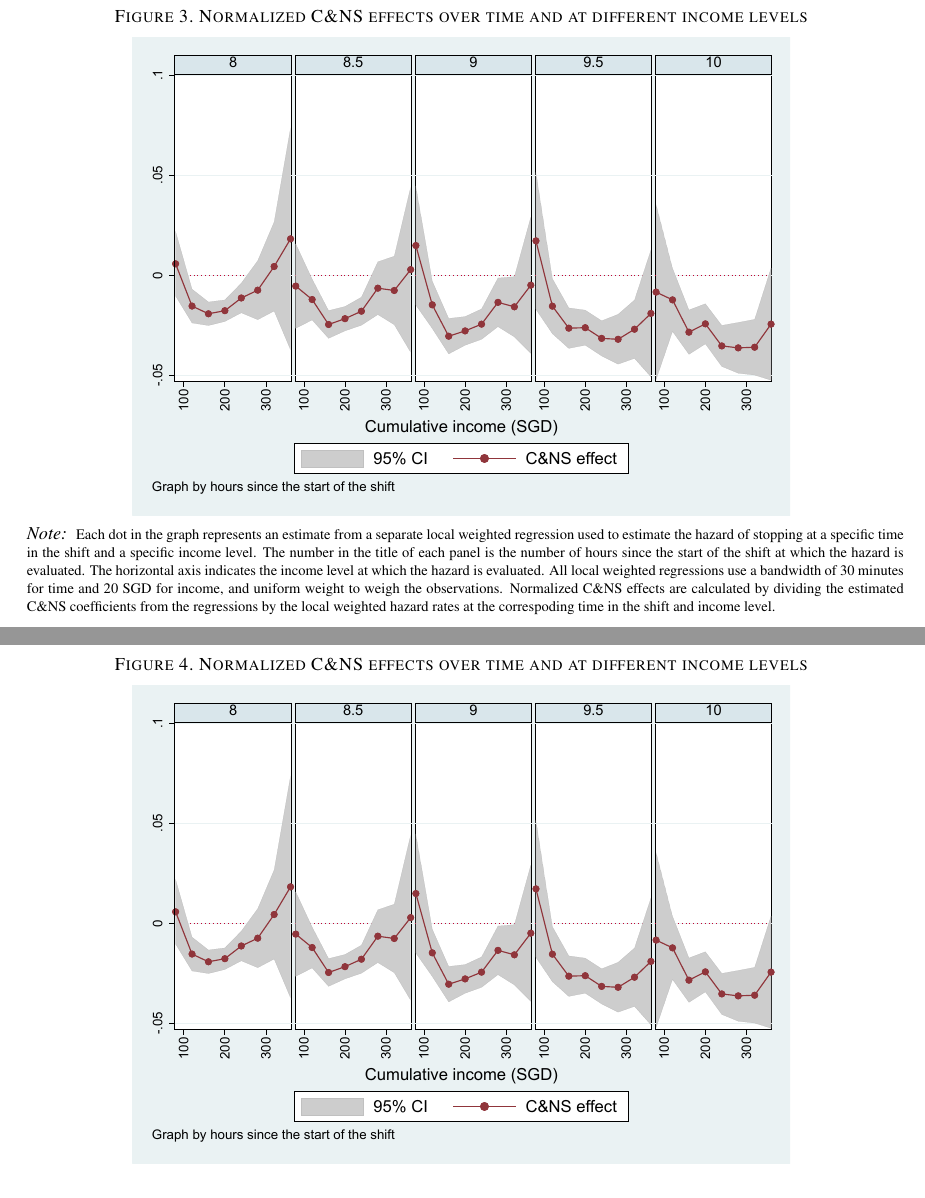
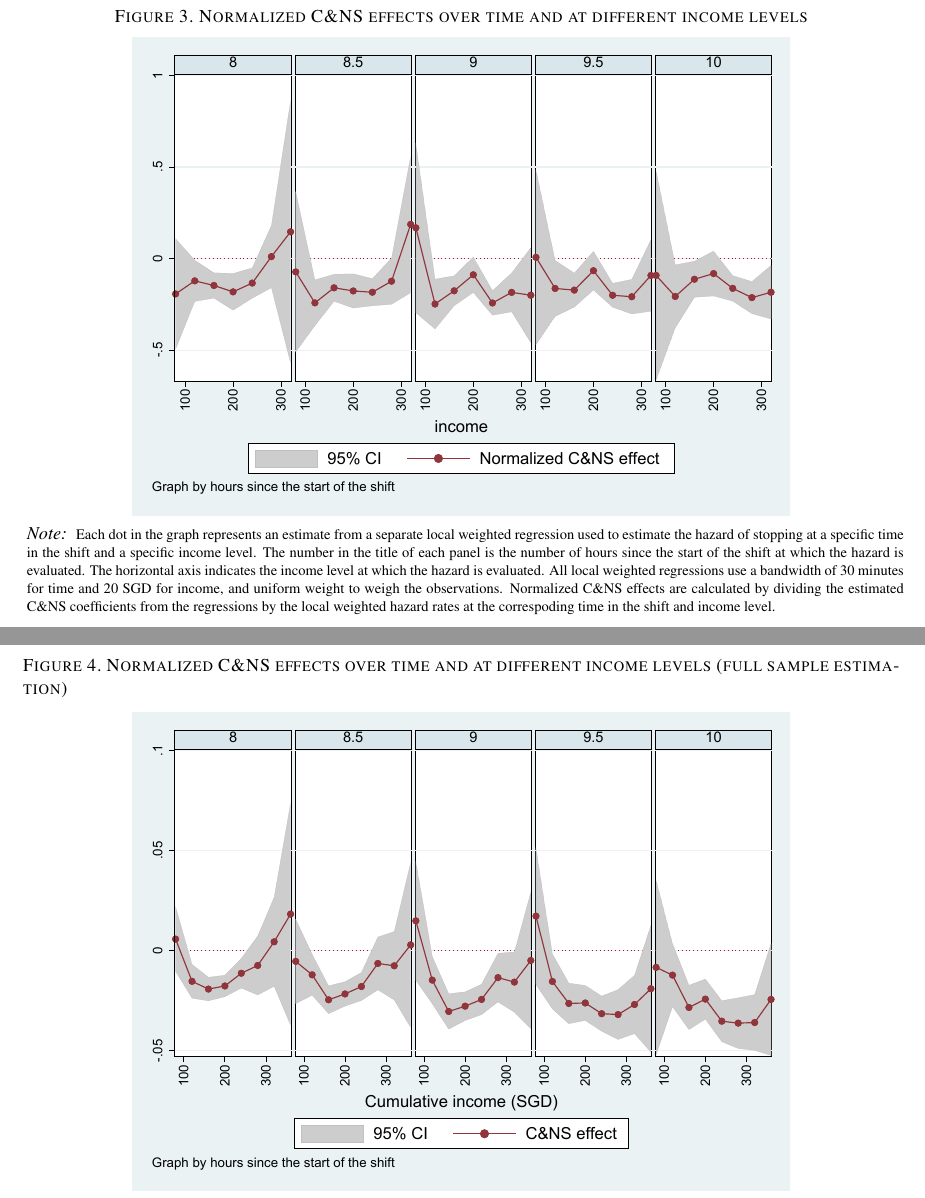
Before and after one commit to 9mat/cns, a LaTeX document (restat-draft.tex): two parts of pages 37 and 38 of 51, joined at a grey line, cut so that both start at the same text. Compiled offline with pdfLaTeX.

Commit message:
Update on Overleaf.

```diff
--- a/restat-draft.tex
+++ b/restat-draft.tex
@@ -2373,8 +2373,8 @@ Observations&\num{11860677}&\num{11860677}&\num{11860677}\\
 \begin{figure}
 	{\centering
 		\caption{Normalized C\&NS effects over time and at different income levels} %ChaoQin
-		\includegraphics[width=0.75\textwidth]{./fg/cnsmfxulwr80to100.pdf}
-		\label{fg:2dulwr}
+		\includegraphics[width=0.75\textwidth]{./fg/cnsmfxulwr80to100spl1.pdf}
+		\label{fg:2dulwrnoisy}
 	}
 	\begin{figurenotes}
 	\small\ Each dot in the graph represents an estimate from a separate local weighted regression used to estimate the hazard of stopping at a specific time in the shift and a specific income level. The number in the title of each panel is the number of hours since the start of the shift at which the hazard is evaluated. The horizontal axis indicates the income level at which the hazard is evaluated. All local weighted regressions use a bandwidth of 30 minutes for time and 20 SGD for income, and uniform weight to weigh the observations. Normalized C\&NS effects are calculated by dividing the estimated C\&NS coefficients from the regressions by the local weighted hazard rates at the correspoding time in the shift and income level.
@@ -2384,7 +2384,7 @@ Observations&\num{11860677}&\num{11860677}&\num{11860677}\\
 
 \begin{figure}
 	{\centering
-		\caption{Normalized C\&NS effects over time and at different income levels} %ChaoQin
+		\caption{Normalized C\&NS effects over time and at different income levels (full sample estimation)} %ChaoQin
 		\includegraphics[width=0.75\textwidth]{./fg/cnsmfxulwr80to100.pdf}
 		\label{fg:2dulwr}
 	}
```
